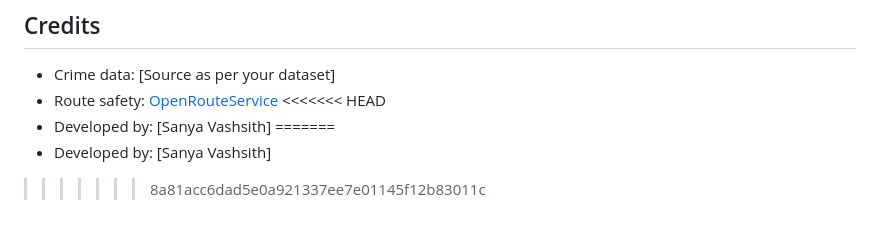
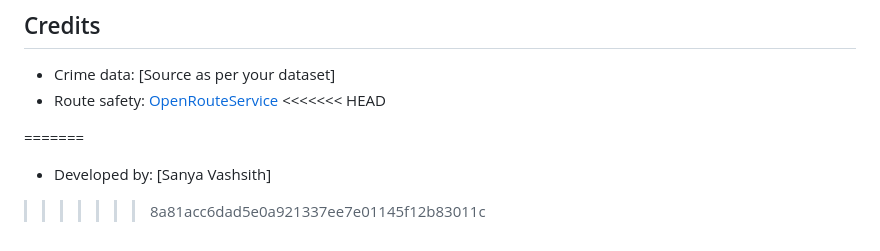
Before and after one commit to sanyacodez/CrimePredictor, a Markdown page: README.md, the part around the change. Drawn GitHub-style.

```diff
--- a/README.md
+++ b/README.md
@@ -123,7 +123,7 @@ python user_server.py
 - Crime data: [Source as per your dataset]
 - Route safety: [OpenRouteService](https://openrouteservice.org/)
 <<<<<<< HEAD
-- Developed by: [Sanya Vashsith]
+
 =======
 - Developed by: [Sanya Vashsith]
 >>>>>>> 8a81acc6dad5e0a921337ee7e01145f12b83011c
```
